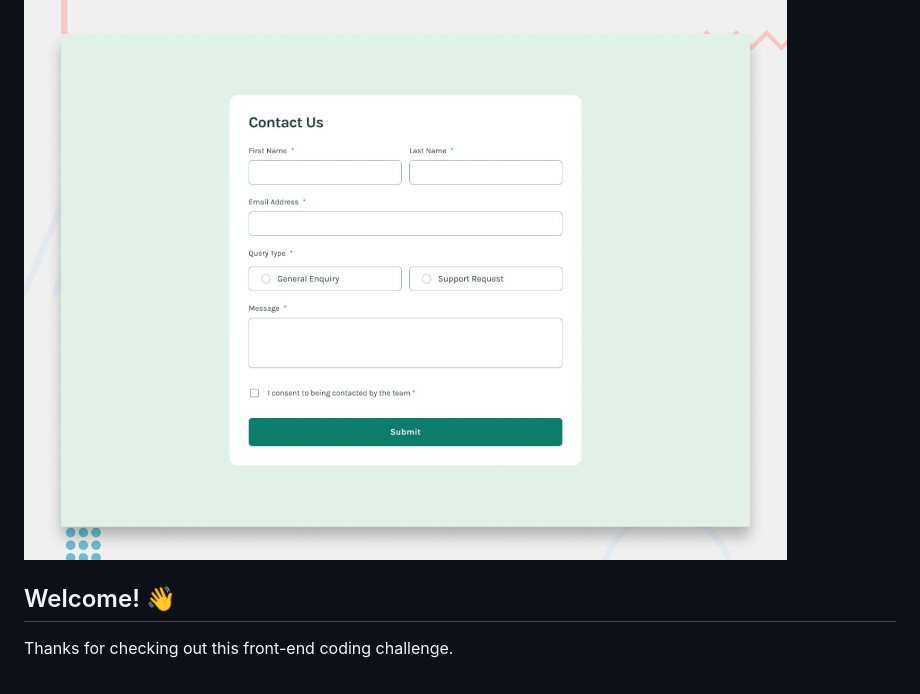
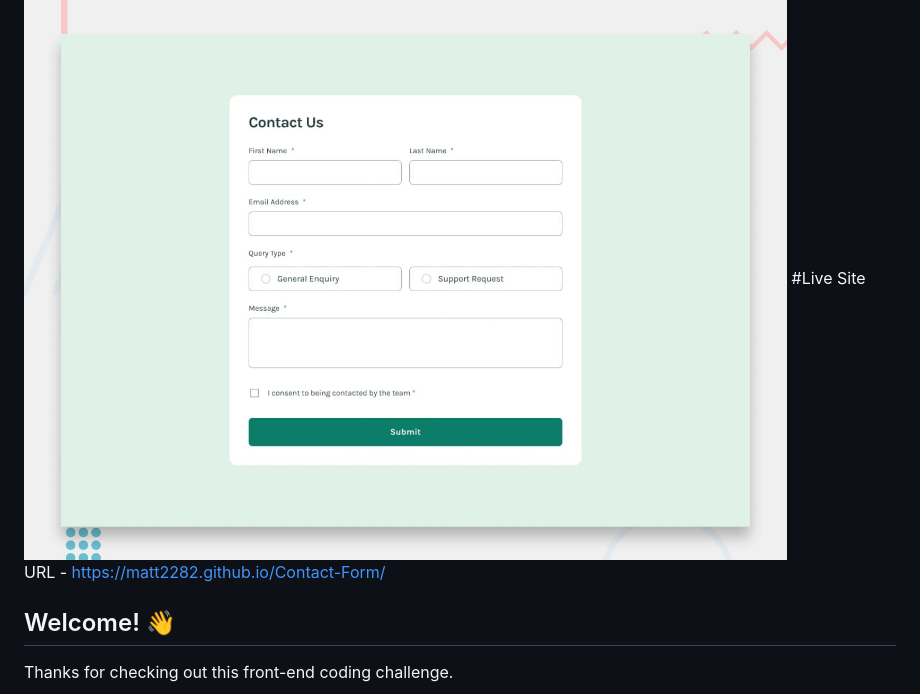
Before and after one commit to matt2282/Contact-Form, a Markdown page: README.md, the part around the change. Rendered like a GitHub page.

```diff
--- a/README.md
+++ b/README.md
@@ -1,7 +1,7 @@
 # Frontend Mentor - Contact form
 
 ![Design preview for the Contact form coding challenge](./design/desktop-preview.jpg)
-
+#Live Site URL - https://matt2282.github.io/Contact-Form/
 ## Welcome! 👋
 
 Thanks for checking out this front-end coding challenge.
```
